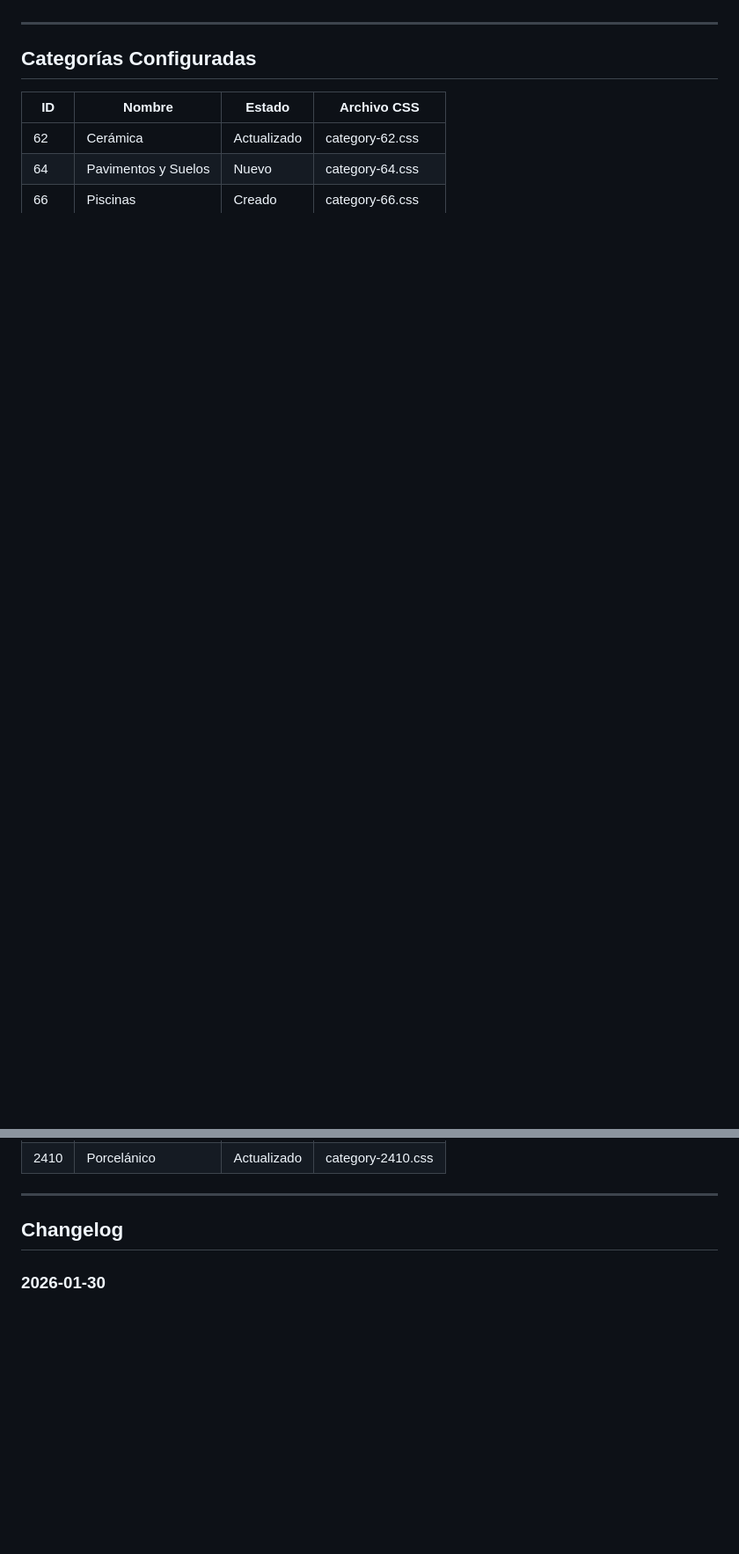
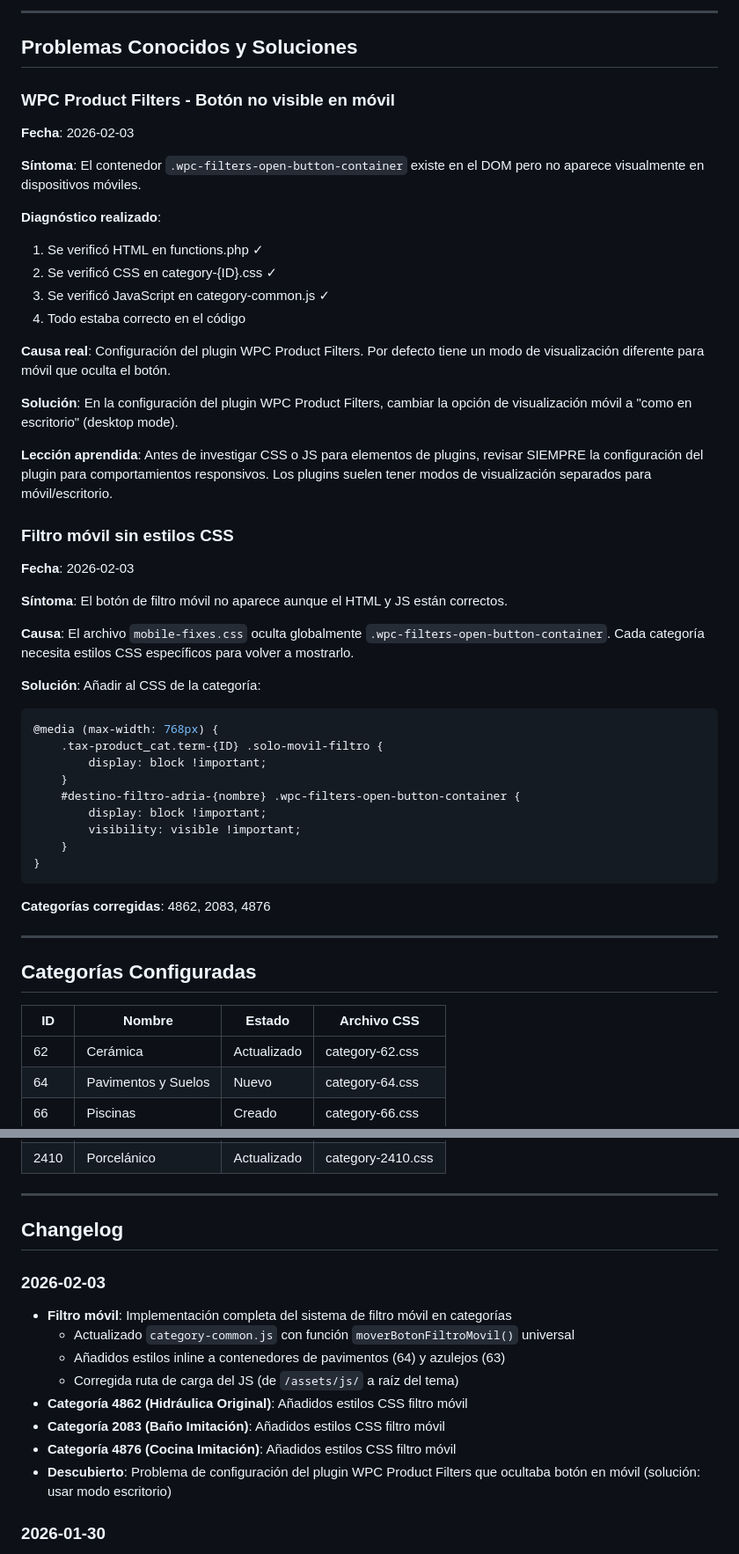
Before and after one commit to IAparatodos/Coco, a Markdown page: CLAUDE.md, 2 parts joined by grey strips. Shown at 88% size. Rendered like a GitHub page; blank space fills up the shorter version.

````diff
--- a/CLAUDE.md
+++ b/CLAUDE.md
@@ -184,3 +245,46 @@ Para secciones a ancho completo:
+---
+
+## Problemas Conocidos y Soluciones
+
+### WPC Product Filters - Botón no visible en móvil
+**Fecha**: 2026-02-03
+
+**Síntoma**: El contenedor `.wpc-filters-open-button-container` existe en el DOM pero no aparece visualmente en dispositivos móviles.
+
+**Diagnóstico realizado**:
+1. Se verificó HTML en functions.php ✓
+2. Se verificó CSS en category-{ID}.css ✓
+3. Se verificó JavaScript en category-common.js ✓
+4. Todo estaba correcto en el código
+
+**Causa real**: Configuración del plugin WPC Product Filters. Por defecto tiene un modo de visualización diferente para móvil que oculta el botón.
+
+**Solución**: En la configuración del plugin WPC Product Filters, cambiar la opción de visualización móvil a "como en escritorio" (desktop mode).
+
+**Lección aprendida**: Antes de investigar CSS o JS para elementos de plugins, revisar SIEMPRE la configuración del plugin para comportamientos responsivos. Los plugins suelen tener modos de visualización separados para móvil/escritorio.
+
+### Filtro móvil sin estilos CSS
+**Fecha**: 2026-02-03
+
+**Síntoma**: El botón de filtro móvil no aparece aunque el HTML y JS están correctos.
+
+**Causa**: El archivo `mobile-fixes.css` oculta globalmente `.wpc-filters-open-button-container`. Cada categoría necesita estilos CSS específicos para volver a mostrarlo.
+
+**Solución**: Añadir al CSS de la categoría:
+```css
+@media (max-width: 768px) {
+    .tax-product_cat.term-{ID} .solo-movil-filtro {
+        display: block !important;
+    }
+    #destino-filtro-adria-{nombre} .wpc-filters-open-button-container {
+        display: block !important;
+        visibility: visible !important;
+    }
+}
+```
+
+**Categorías corregidas**: 4862, 2083, 4876
+
 ---
 
 ## Categorías Configuradas
@@ -195,6 +299,16 @@ Para secciones a ancho completo:
 ---
 
 ## Changelog
+
+### 2026-02-03
+- **Filtro móvil**: Implementación completa del sistema de filtro móvil en categorías
+  - Actualizado `category-common.js` con función `moverBotonFiltroMovil()` universal
+  - Añadidos estilos inline a contenedores de pavimentos (64) y azulejos (63)
+  - Corregida ruta de carga del JS (de `/assets/js/` a raíz del tema)
+- **Categoría 4862 (Hidráulica Original)**: Añadidos estilos CSS filtro móvil
+- **Categoría 2083 (Baño Imitación)**: Añadidos estilos CSS filtro móvil
+- **Categoría 4876 (Cocina Imitación)**: Añadidos estilos CSS filtro móvil
+- **Descubierto**: Problema de configuración del plugin WPC Product Filters que ocultaba botón en móvil (solución: usar modo escritorio)
 
 ### 2026-01-30
 - **Categoría 62 (Cerámica)**: Añadido bloque de texto introductorio antes de "Los Dos Pilares"
````
Also changed, not shown: other parts of CLAUDE.md (+61 -0 lines).
